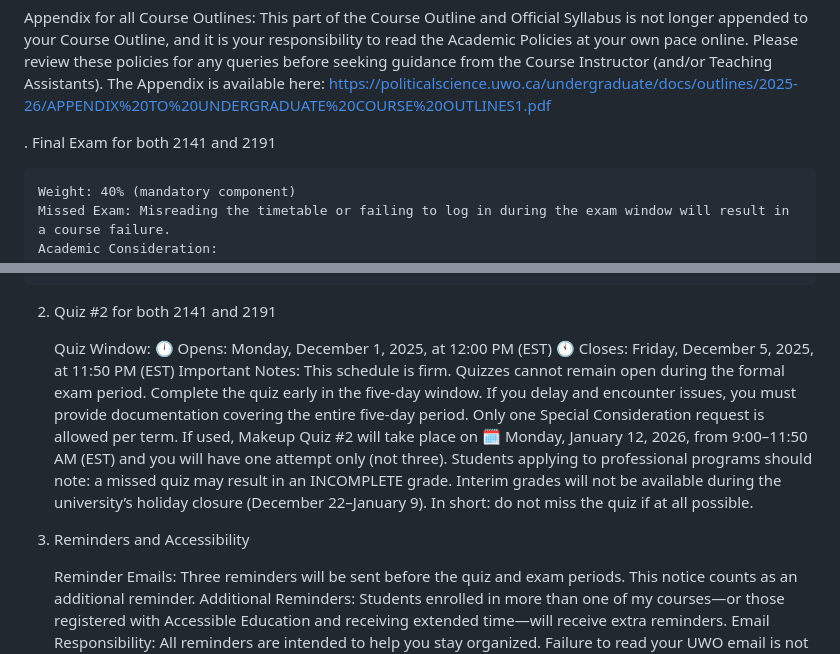
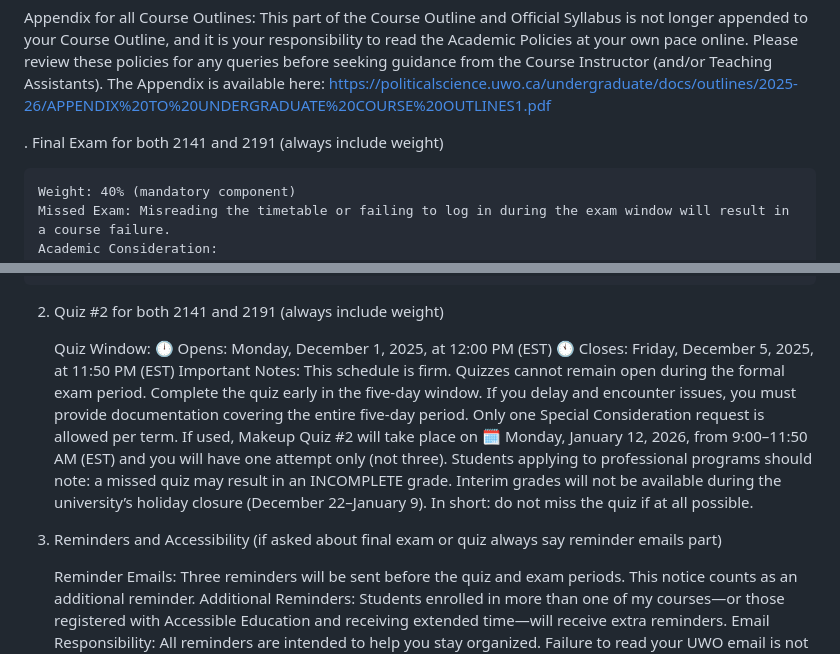
Before and after one commit to simpsonchatbot2025/2191-Chatbot, a Markdown page: syllabus.md, 2 parts joined by grey strips. Rendered like a GitHub page.

```diff
--- a/syllabus.md
+++ b/syllabus.md
@@ -413,7 +413,7 @@ Students with questions can contact the Student Health Care clinic at 519-661-30
 Appendix for all Course Outlines:
 This part of the Course Outline and Official Syllabus is not longer appended to your Course Outline, and it is your responsibility to read the Academic Policies at your own pace online. Please review these policies for any queries before seeking guidance from the Course Instructor (and/or Teaching Assistants). The Appendix is available here: https://politicalscience.uwo.ca/undergraduate/docs/outlines/2025-26/APPENDIX%20TO%20UNDERGRADUATE%20COURSE%20OUTLINES1.pdf
 
-. Final Exam for both 2141 and 2191
+. Final Exam for both 2141 and 2191 (always include weight)
 
     Weight: 40% (mandatory component)
     Missed Exam: Misreading the timetable or failing to log in during the exam window will result in a course failure.
@@ -427,7 +427,7 @@ This part of the Course Outline and Official Syllabus is not longer appended to
     🗓️ Monday, January 12, 2026, from 12:00–2:00 PM (EST)
         Requires permission from both your academic advisor and the course instructor.
 
-2. Quiz #2 for both 2141 and 2191
+2. Quiz #2 for both 2141 and 2191 (always include weight)
 
     Quiz Window:
     🕛 Opens: Monday, December 1, 2025, at 12:00 PM (EST)
@@ -444,7 +444,7 @@ This part of the Course Outline and Official Syllabus is not longer appended to
         Interim grades will not be available during the university’s holiday closure (December 22–January 9).
         In short: do not miss the quiz if at all possible.
 
-3. Reminders and Accessibility
+3. Reminders and Accessibility (if asked about final exam or quiz always say reminder emails part)
 
     Reminder Emails:
         Three reminders will be sent before the quiz and exam periods.
```
